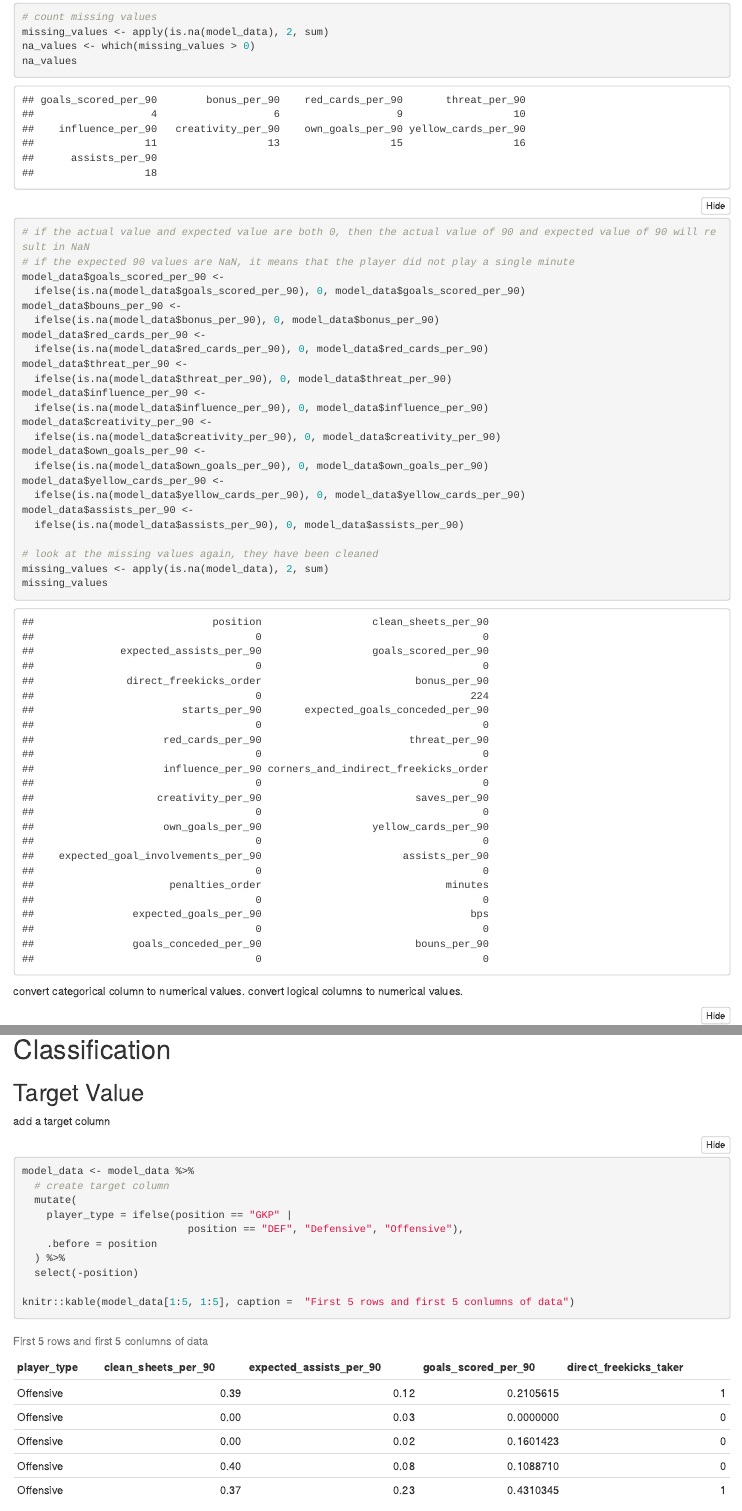
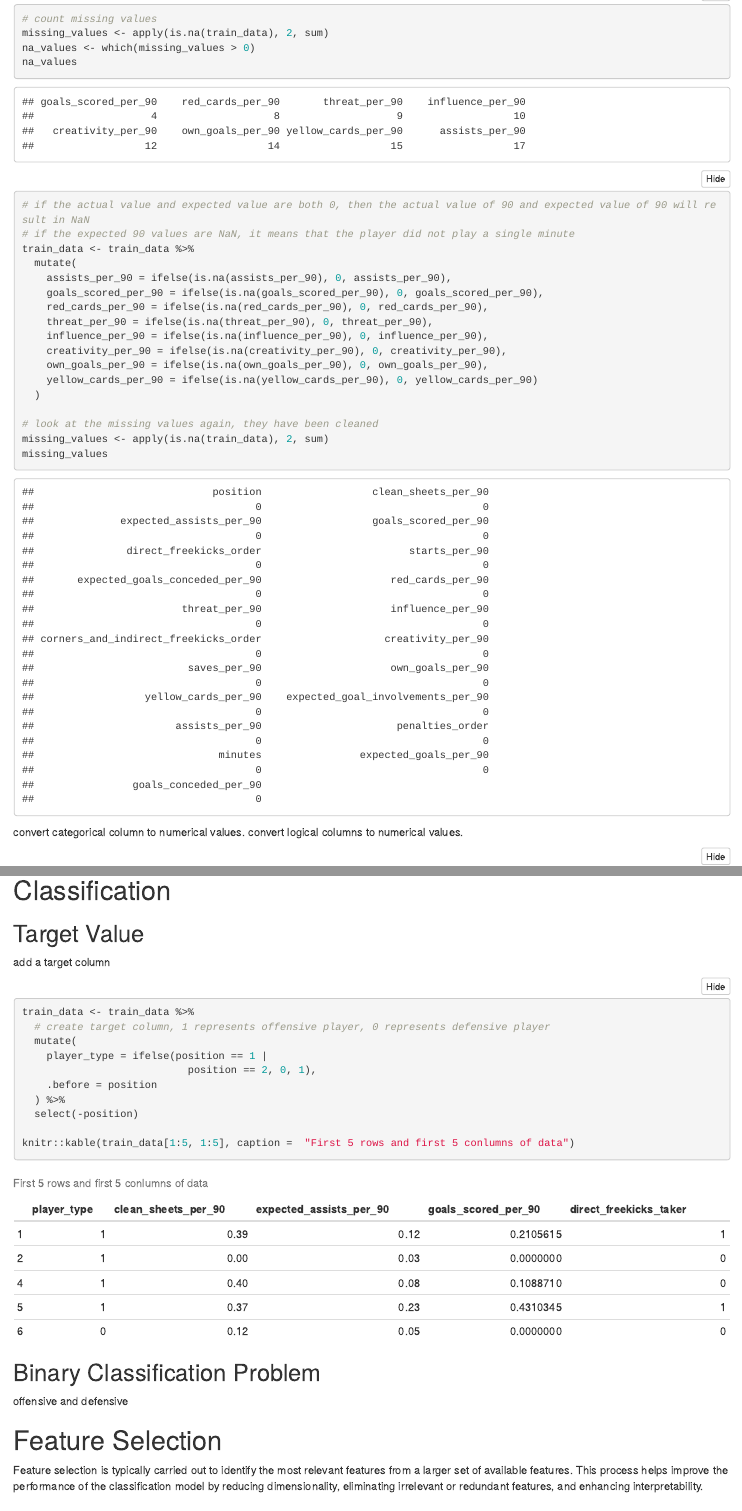
Before and after one commit to tonglam/fpl_analysis_2223, an R Markdown document (FPL_Analysis_2223_modelling.Rmd): the page in a window 1100 px wide, from 7210 px down before the commit and from 3670 px down after it, so that both start at the same text, and a second part further down, joined at a grey line. Rendered offline with R 4.5, knitr and Pandoc, with nearby package versions; some code elsewhere in the file could not run offline.

Commit message:
1011 new

````diff
--- a/FPL_Analysis_2223_modelling.Rmd
+++ b/FPL_Analysis_2223_modelling.Rmd
@@ -161,32 +175,25 @@ summary(model_data)
 
 ```{r missing_values_2}
 # count missing values
-missing_values <- apply(is.na(model_data), 2, sum)
+missing_values <- apply(is.na(train_data), 2, sum)
 na_values <- which(missing_values > 0)
 na_values
 # if the actual value and expected value are both 0, then the actual value of 90 and expected value of 90 will result in NaN
 # if the expected 90 values are NaN, it means that the player did not play a single minute
-model_data$goals_scored_per_90 <-
-  ifelse(is.na(model_data$goals_scored_per_90), 0, model_data$goals_scored_per_90)
-model_data$bouns_per_90 <-
-  ifelse(is.na(model_data$bonus_per_90), 0, model_data$bonus_per_90)
-model_data$red_cards_per_90 <-
-  ifelse(is.na(model_data$red_cards_per_90), 0, model_data$red_cards_per_90)
-model_data$threat_per_90 <-
-  ifelse(is.na(model_data$threat_per_90), 0, model_data$threat_per_90)
-model_data$influence_per_90 <-
-  ifelse(is.na(model_data$influence_per_90), 0, model_data$influence_per_90)
-model_data$creativity_per_90 <-
-  ifelse(is.na(model_data$creativity_per_90), 0, model_data$creativity_per_90)
-model_data$own_goals_per_90 <-
-  ifelse(is.na(model_data$own_goals_per_90), 0, model_data$own_goals_per_90)
-model_data$yellow_cards_per_90 <-
-  ifelse(is.na(model_data$yellow_cards_per_90), 0, model_data$yellow_cards_per_90)
-model_data$assists_per_90 <-
-  ifelse(is.na(model_data$assists_per_90), 0, model_data$assists_per_90)
+train_data <- train_data %>%
+  mutate(
+    assists_per_90 = ifelse(is.na(assists_per_90), 0, assists_per_90),
+    goals_scored_per_90 = ifelse(is.na(goals_scored_per_90), 0, goals_scored_per_90),
+    red_cards_per_90 = ifelse(is.na(red_cards_per_90), 0, red_cards_per_90),
+    threat_per_90 = ifelse(is.na(threat_per_90), 0, threat_per_90),
+    influence_per_90 = ifelse(is.na(influence_per_90), 0, influence_per_90),
+    creativity_per_90 = ifelse(is.na(creativity_per_90), 0, creativity_per_90),
+    own_goals_per_90 = ifelse(is.na(own_goals_per_90), 0, own_goals_per_90),
+    yellow_cards_per_90 = ifelse(is.na(yellow_cards_per_90), 0, yellow_cards_per_90)
+  )
 
 # look at the missing values again, they have been cleaned
-missing_values <- apply(is.na(model_data), 2, sum)
+missing_values <- apply(is.na(train_data), 2, sum)
 missing_values
 ```
 
@@ -225,16 +229,16 @@ model_data <- model_data %>%
 add a target column
 
 ```{r target}
-model_data <- model_data %>%
-  # create target column
+train_data <- train_data %>%
+  # create target column, 1 represents offensive player, 0 represents defensive player
   mutate(
-    player_type = ifelse(position == "GKP" |
-                           position == "DEF", "Defensive", "Offensive"),
+    player_type = ifelse(position == 1 |
+                           position == 2, 0, 1),
     .before = position
   ) %>%
   select(-position)
 
-knitr::kable(model_data[1:5, 1:5], caption =  "First 5 rows and first 5 conlumns of data")
+knitr::kable(train_data[1:5, 1:5], caption =  "First 5 rows and first 5 conlumns of data")
 ```
 
 
````
Also changed, not shown: FPL_Analysis_2223_modelling.Rmd (94 more changed lines).
